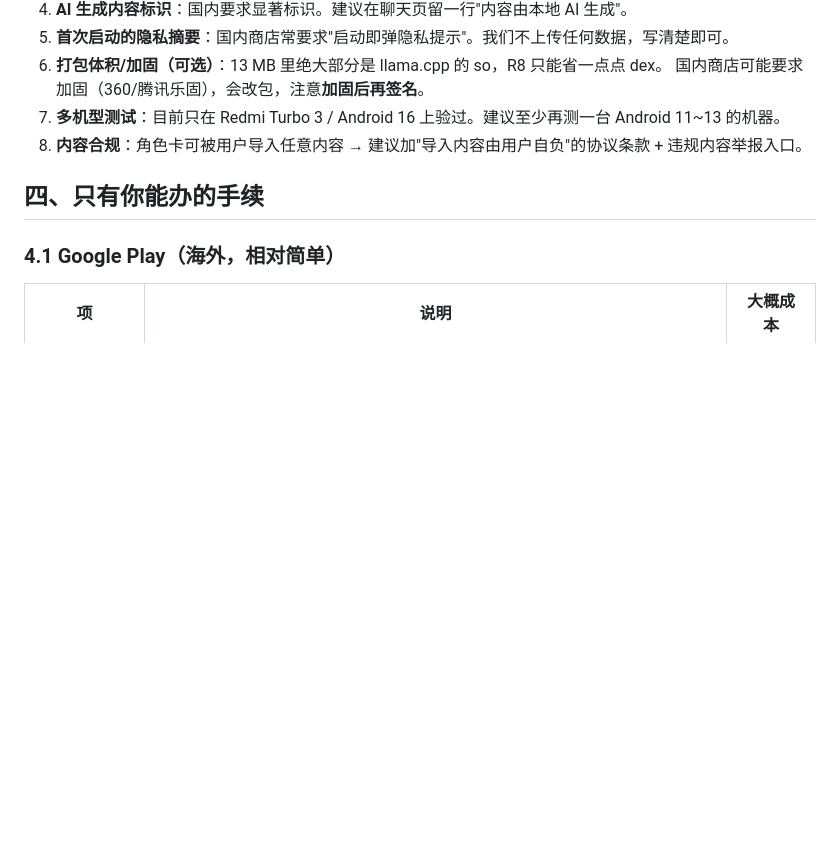
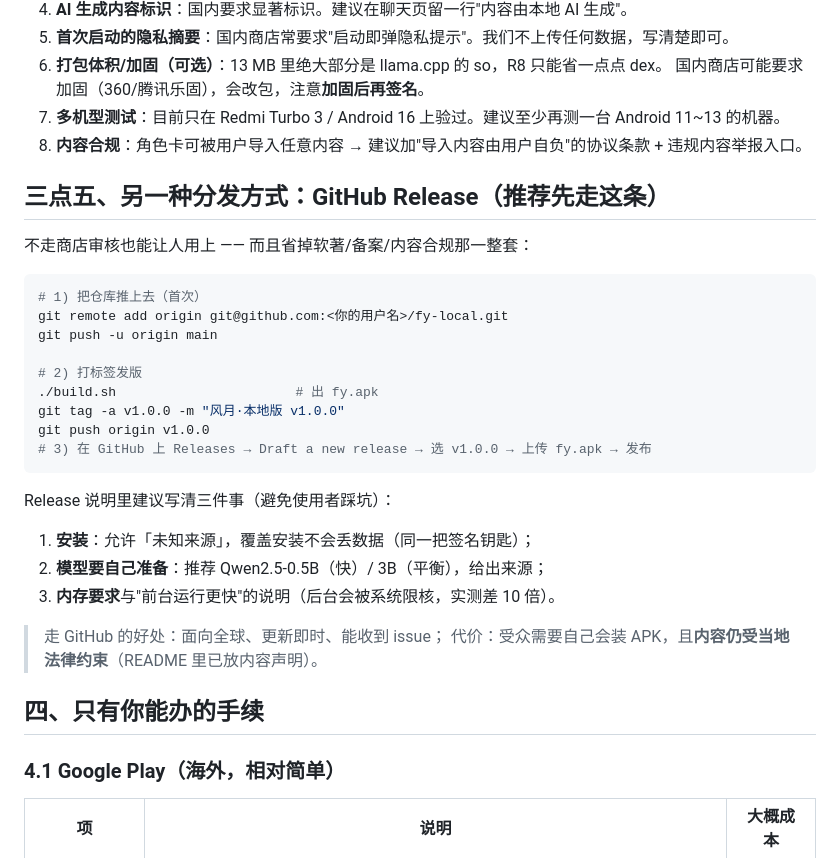
Before and after one commit to jiurongzhao/wind-and-moon-local-edition, a Markdown page: RELEASE.md, the part around the change. Rendered like a GitHub page; blank space fills up the shorter version.

Commit message:
docs: 补 GitHub Release 分发流程（不走商店审核的落地路径）

````diff
--- a/RELEASE.md
+++ b/RELEASE.md
@@ -66,6 +66,30 @@ cd ~/2/fy && apksigner verify --print-certs fy.apk
 7. **多机型测试**：目前只在 Redmi Turbo 3 / Android 16 上验过。建议至少再测一台 Android 11~13 的机器。
 8. **内容合规**：角色卡可被用户导入任意内容 → 建议加"导入内容由用户自负"的协议条款 + 违规内容举报入口。
 
+## 三点五、另一种分发方式：GitHub Release（推荐先走这条）
+
+不走商店审核也能让人用上 —— 而且省掉软著/备案/内容合规那一整套：
+
+```bash
+# 1) 把仓库推上去（首次）
+git remote add origin git@github.com:<你的用户名>/fy-local.git
+git push -u origin main
+
+# 2) 打标签发版
+./build.sh                       # 出 fy.apk
+git tag -a v1.0.0 -m "风月·本地版 v1.0.0"
+git push origin v1.0.0
+# 3) 在 GitHub 上 Releases → Draft a new release → 选 v1.0.0 → 上传 fy.apk → 发布
+```
+
+Release 说明里建议写清三件事（避免使用者踩坑）：
+1. **安装**：允许「未知来源」，覆盖安装不会丢数据（同一把签名钥匙）；
+2. **模型要自己准备**：推荐 Qwen2.5-0.5B（快）/ 3B（平衡），给出来源；
+3. **内存要求**与"前台运行更快"的说明（后台会被系统限核，实测差 10 倍）。
+
+> 走 GitHub 的好处：面向全球、更新即时、能收到 issue；
+> 代价：受众需要自己会装 APK，且**内容仍受当地法律约束**（README 里已放内容声明）。
+
 ## 四、只有你能办的手续
 
 ### 4.1 Google Play（海外，相对简单）
````
